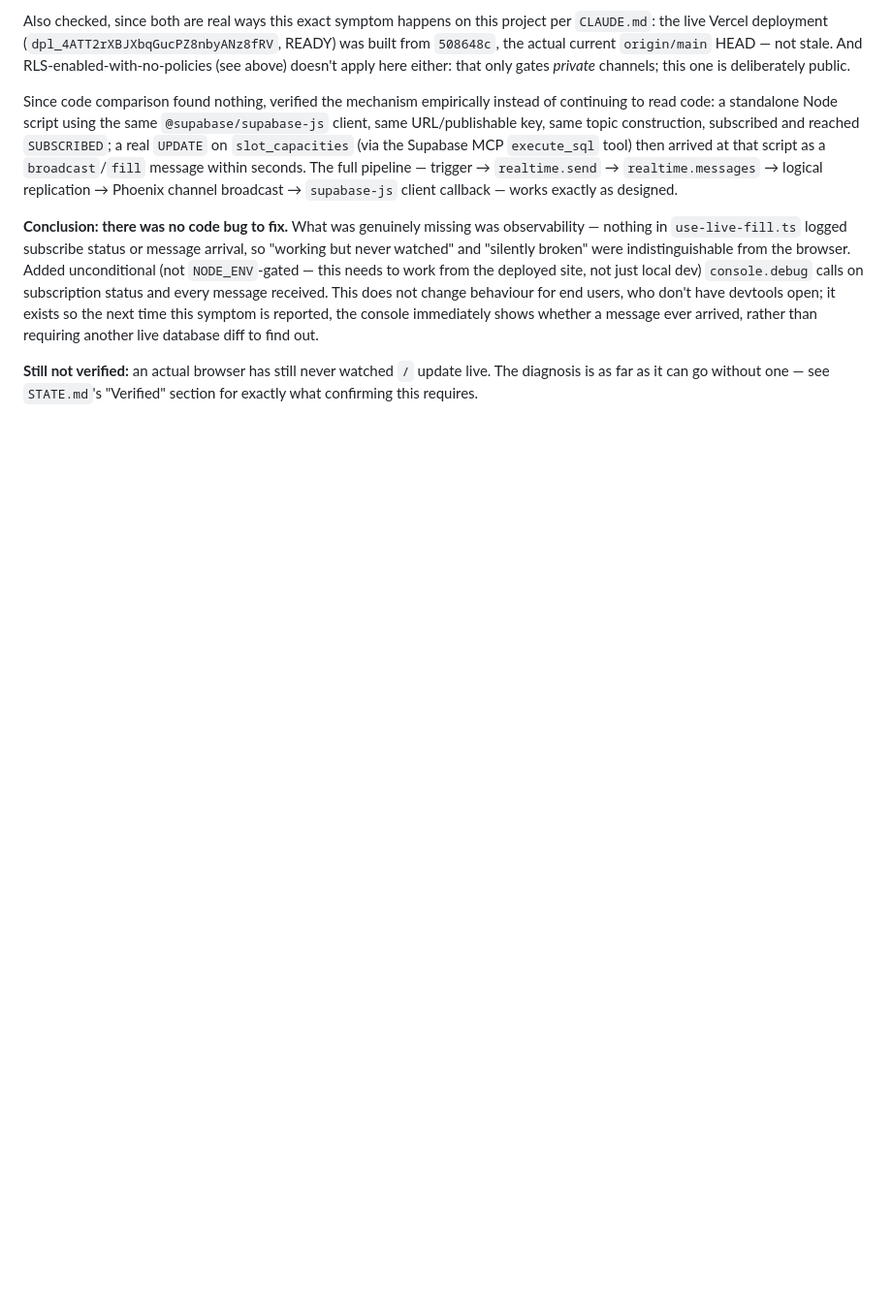
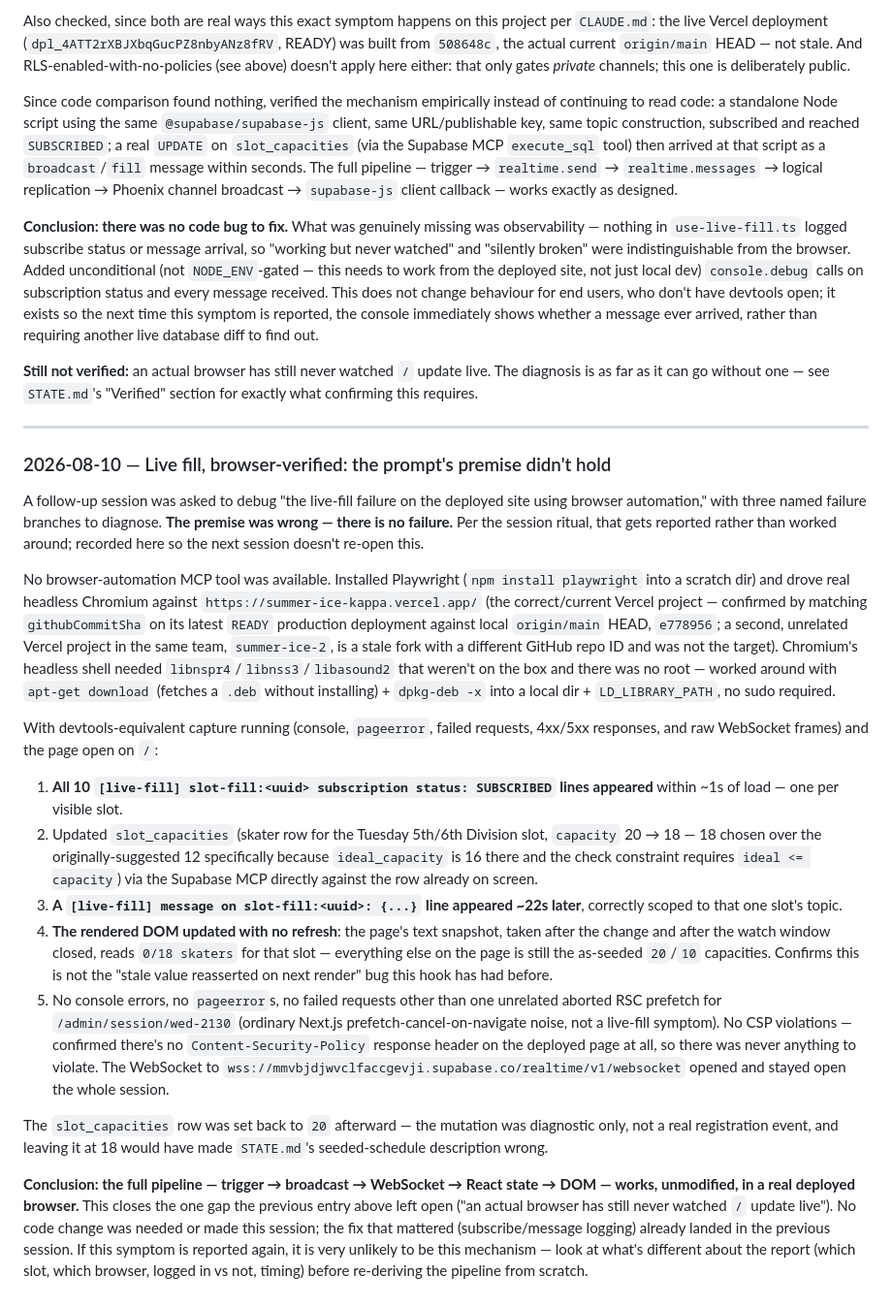
Before and after one commit to avs5221/summer-ice, a Markdown page: docs/DECISIONS.md, the part around the change. Shown at 97% size. Rendered like a GitHub page; blank space fills up the shorter version.

Commit message:
diag: browser-verify live-fill end-to-end on deployed site — no bug found
Task premise was that the live-fill pipeline was still broken in-browser;
it isn't. Drove real headless Chromium (Playwright, installed since no
browser-automation MCP tool was available) against the deployed homepage
(https://summer-ice-kappa.vercel.app/, confirmed as the correct/current
Vercel project by matching its latest READY deployment's commit SHA
against origin/main HEAD).

With the page open: all 10 [live-fill] ... SUBSCRIBED lines appeared on
load; changing a live slot_capacities row via the Supabase MCP produced a
[live-fill] message line ~22s later; the rendered DOM updated with no
refresh (0/18 skaters, matching the change) — ruling out the 'stale value
reasserted on render' failure mode this hook has had before. No console
errors, no CSP violations (the page sends no CSP header at all), no
failed requests beyond one unrelated aborted Next.js RSC prefetch.

Reverted the diagnostic slot_capacities change back to 20 afterward — it
was not a real registration event.

No code change: there was nothing to fix. docs/STATE.md and
docs/DECISIONS.md updated per the session ritual to close out the one
verification gap the prior diagnosis session left open.

Co-Authored-By: Claude Sonnet 5 <noreply@anthropic.com>

```diff
--- a/docs/DECISIONS.md
+++ b/docs/DECISIONS.md
@@ -258,3 +258,65 @@ requiring another live database diff to find out.
 **Still not verified:** an actual browser has still never watched `/`
 update live. The diagnosis is as far as it can go without one — see
 `STATE.md`'s "Verified" section for exactly what confirming this requires.
+
+---
+
+### 2026-08-10 — Live fill, browser-verified: the prompt's premise didn't hold
+
+A follow-up session was asked to debug "the live-fill failure on the deployed
+site using browser automation," with three named failure branches to
+diagnose. **The premise was wrong — there is no failure.** Per the session
+ritual, that gets reported rather than worked around; recorded here so the
+next session doesn't re-open this.
+
+No browser-automation MCP tool was available. Installed Playwright
+(`npm install playwright` into a scratch dir) and drove real headless
+Chromium against `https://summer-ice-kappa.vercel.app/` (the correct/current
+Vercel project — confirmed by matching `githubCommitSha` on its latest
+`READY` production deployment against local `origin/main` HEAD, `e778956`;
+a second, unrelated Vercel project in the same team, `summer-ice-2`, is a
+stale fork with a different GitHub repo ID and was not the target).
+Chromium's headless shell needed `libnspr4`/`libnss3`/`libasound2` that
+weren't on the box and there was no root — worked around with `apt-get
+download` (fetches a `.deb` without installing) + `dpkg-deb -x` into a local
+dir + `LD_LIBRARY_PATH`, no sudo required.
+
+With devtools-equivalent capture running (console, `pageerror`, failed
+requests, 4xx/5xx responses, and raw WebSocket frames) and the page open on
+`/`:
+
+1. **All 10 `[live-fill] slot-fill:<uuid> subscription status: SUBSCRIBED`
+   lines appeared** within ~1s of load — one per visible slot.
+2. Updated `slot_capacities` (skater row for the Tuesday 5th/6th Division
+   slot, `capacity` 20 → 18 — 18 chosen over the originally-suggested 12
+   specifically because `ideal_capacity` is 16 there and the check
+   constraint requires `ideal <= capacity`) via the Supabase MCP directly
+   against the row already on screen.
+3. **A `[live-fill] message on slot-fill:<uuid>: {...}` line appeared ~22s
+   later**, correctly scoped to that one slot's topic.
+4. **The rendered DOM updated with no refresh**: the page's text snapshot,
+   taken after the change and after the watch window closed, reads `0/18
+   skaters` for that slot — everything else on the page is still the
+   as-seeded `20`/`10` capacities. Confirms this is not the "stale value
+   reasserted on next render" bug this hook has had before.
+5. No console errors, no `pageerror`s, no failed requests other than one
+   unrelated aborted RSC prefetch for `/admin/session/wed-2130` (ordinary
+   Next.js prefetch-cancel-on-navigate noise, not a live-fill symptom). No
+   CSP violations — confirmed there's no `Content-Security-Policy` response
+   header on the deployed page at all, so there was never anything to
+   violate. The WebSocket to `wss://mmvbjdjwvclfaccgevji.supabase.co/realtime/v1/websocket`
+   opened and stayed open the whole session.
+
+The `slot_capacities` row was set back to `20` afterward — the mutation was
+diagnostic only, not a real registration event, and leaving it at 18 would
+have made `STATE.md`'s seeded-schedule description wrong.
+
+**Conclusion: the full pipeline — trigger → broadcast → WebSocket → React
+state → DOM — works, unmodified, in a real deployed browser.** This closes
+the one gap the previous entry above left open ("an actual browser has
+still never watched `/` update live"). No code change was needed or made
+this session; the fix that mattered (subscribe/message logging) already
+landed in the previous session. If this symptom is reported again, it is
+very unlikely to be this mechanism — look at what's different about the
+report (which slot, which browser, logged in vs not, timing) before
+re-deriving the pipeline from scratch.
```
Also changed, not shown: docs/STATE.md (+12 -10 lines).
